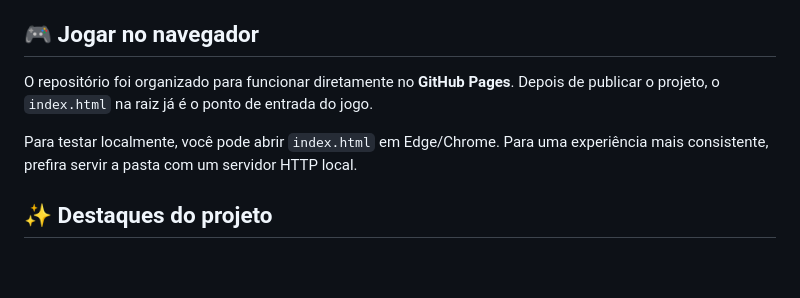
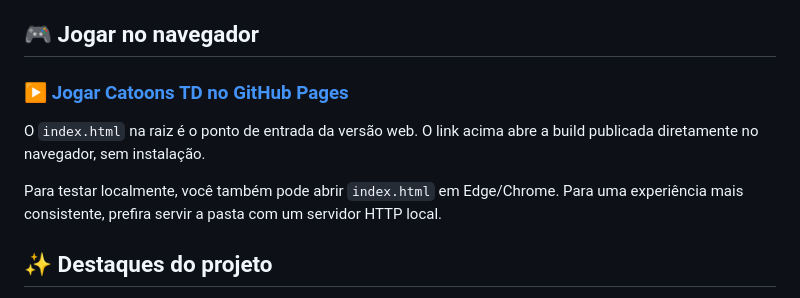
Before and after one commit to LuanHCP/CatoonsTD, a Markdown page: README.md, the part around the change. Rendered like a GitHub page; blank space fills up the shorter version.

Commit message:
docs: add direct GitHub Pages play link

```diff
--- a/README.md
+++ b/README.md
@@ -12,9 +12,11 @@ Catoons TD é um Tower Defense focado em **progressão, composição de equipes
 
 ## 🎮 Jogar no navegador
 
-O repositório foi organizado para funcionar diretamente no **GitHub Pages**. Depois de publicar o projeto, o `index.html` na raiz já é o ponto de entrada do jogo.
+### [▶️ Jogar Catoons TD no GitHub Pages](https://luanhcp.github.io/CatoonsTD/)
 
-Para testar localmente, você pode abrir `index.html` em Edge/Chrome. Para uma experiência mais consistente, prefira servir a pasta com um servidor HTTP local.
+O `index.html` na raiz é o ponto de entrada da versão web. O link acima abre a build publicada diretamente no navegador, sem instalação.
+
+Para testar localmente, você também pode abrir `index.html` em Edge/Chrome. Para uma experiência mais consistente, prefira servir a pasta com um servidor HTTP local.
 
 ## ✨ Destaques do projeto
 
```
